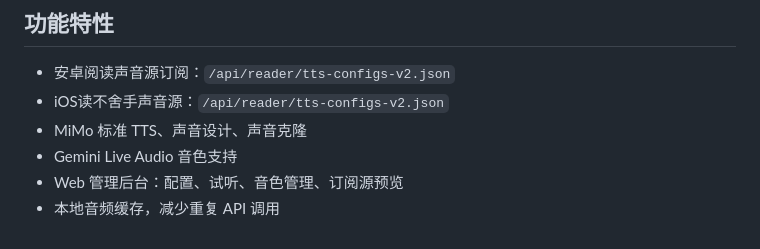
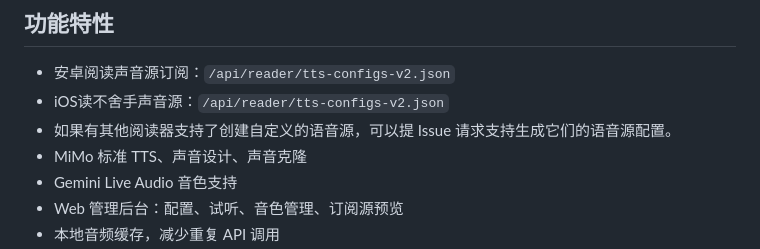
Before and after one commit to hikki-fan/tts-proxy, a Markdown page: README.md, the part around the change. Rendered like a GitHub page.

Commit message:
Update README with custom voice source request info
Added note about custom voice source support requests.

```diff
--- a/README.md
+++ b/README.md
@@ -16,6 +16,7 @@ http://ip:3000/admin
 
 - 安卓阅读声音源订阅：`/api/reader/tts-configs-v2.json`
 - iOS读不舍手声音源：`/api/reader/tts-configs-v2.json`
+- 如果有其他阅读器支持了创建自定义的语音源，可以提 Issue 请求支持生成它们的语音源配置。
 - MiMo 标准 TTS、声音设计、声音克隆
 - Gemini Live Audio 音色支持
 - Web 管理后台：配置、试听、音色管理、订阅源预览
```
